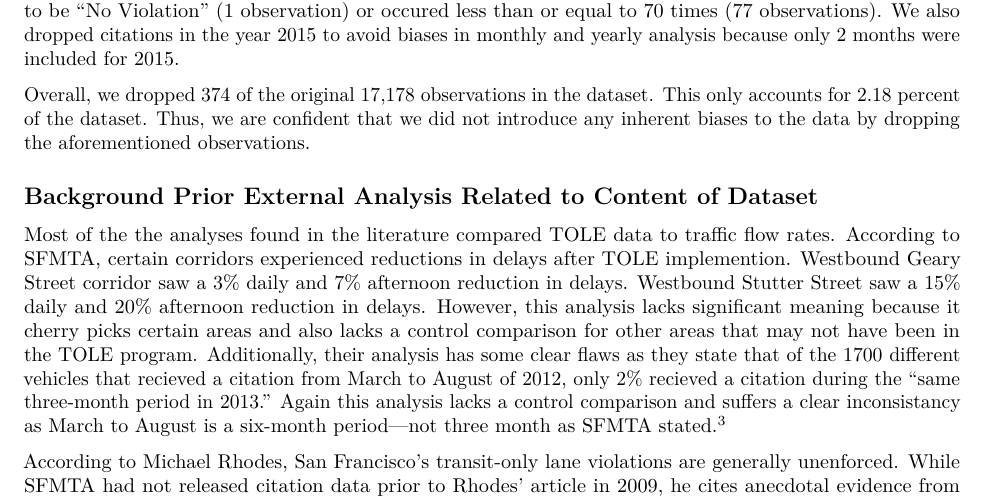
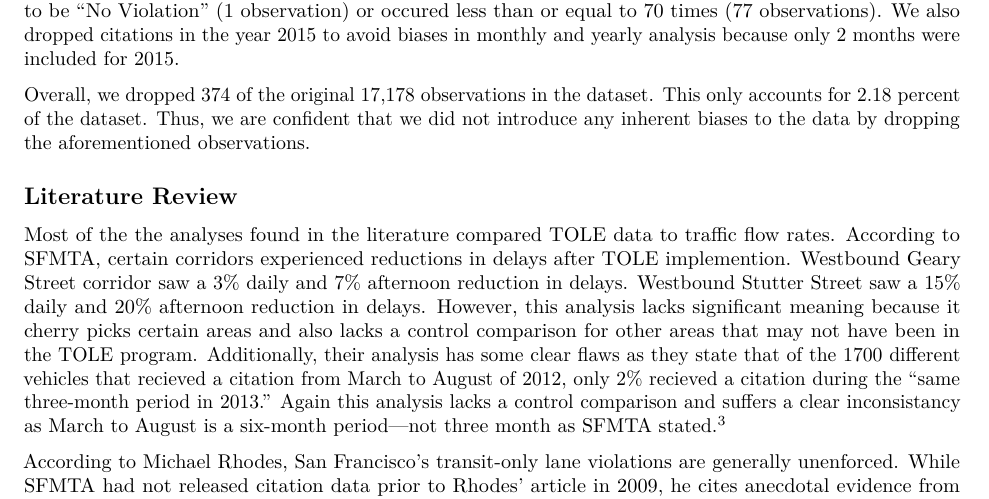
Before and after one commit to yesh747/DatsProject1, an R Markdown document (Project_1_Paper.Rmd): part of page 2 of 11, cut so that both start at the same text. Rendered offline with R 4.5, knitr and Pandoc, then LaTeX, with nearby package versions.

Commit message:
Rename section

```diff
--- a/Project_1_Paper.Rmd
+++ b/Project_1_Paper.Rmd
@@ -63,7 +63,7 @@ Some observations were missing key data. We decided to drop all observations wit
 
 Overall, we dropped `r 191 + 78 + 84 + 21` of the original 17,178 observations in the dataset. This only accounts for `r round(((191 + 78 + 84 + 21)/17178)*100,2)` percent of the dataset. Thus, we are confident that we did not introduce any inherent biases to the data by dropping the aforementioned observations.
 
-## Background Prior External Analysis Related to Content of Dataset
+## Literature Review
 
 Most of the the analyses found in the literature compared TOLE data to traffic flow rates. According to SFMTA, certain corridors experienced reductions in delays after TOLE implemention. Westbound Geary Street corridor saw a 3% daily and 7% afternoon reduction in delays. Westbound Stutter Street saw a 15% daily and 20% afternoon reduction in delays. However, this analysis lacks significant meaning because it cherry picks certain areas and also lacks a control comparison for other areas that may not have been in the TOLE program. Additionally, their analysis has some clear flaws as they state that of the 1700 different vehicles that recieved a citation from March to August of 2012, only 2% recieved a citation during the "same three-month period in 2013." Again this analysis lacks a control comparison and suffers a clear inconsistancy as March to August is a six-month period---not three month as SFMTA stated.[^2]
 
```
